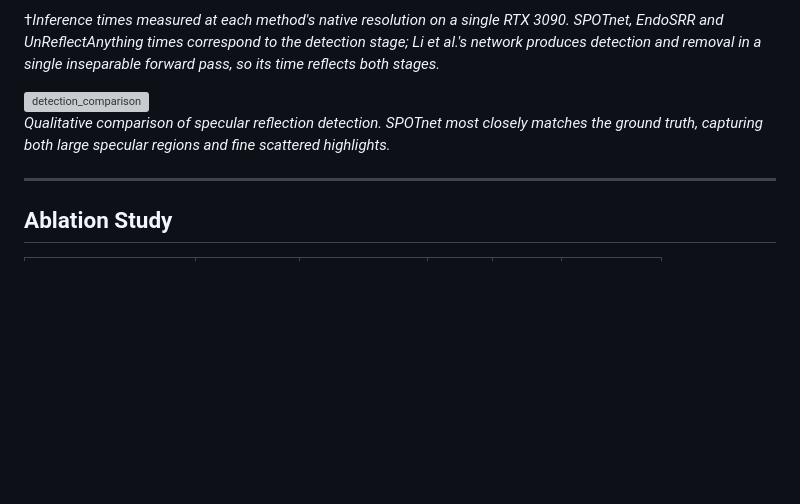
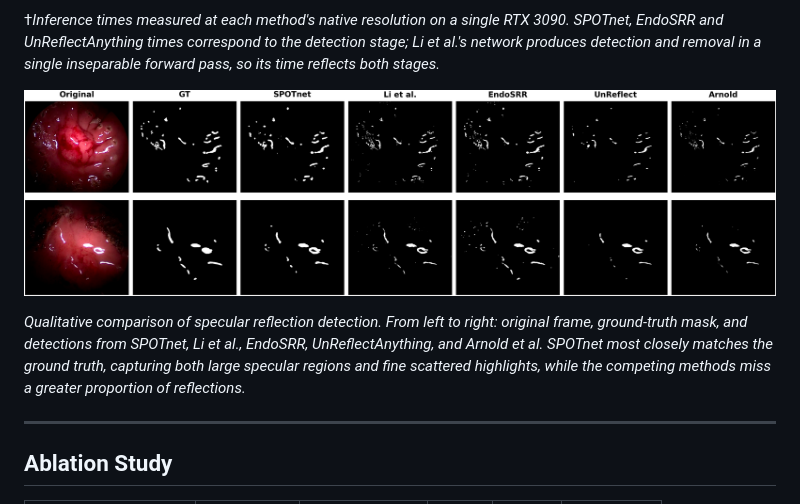
Before and after one commit to MahmoodAIForge/SPOTnet, a Markdown page: README.md, the part around one of its changes. Rendered like a GitHub page; pictures changed too: figures/detection_comparison_7col.png (added); blank space fills up the shorter version; grey boxes are pictures that could not be loaded.

Commit message:
Add qualitative figures: 7-method detection, inpainter backend, e2e, clinical

```diff
--- a/README.md
+++ b/README.md
@@ -56,8 +56,8 @@ Endoscopic / MIS Frames
 
 †*Inference times measured at each method's native resolution on a single RTX 3090. SPOTnet, EndoSRR and UnReflectAnything times correspond to the detection stage; Li et al.'s network produces detection and removal in a single inseparable forward pass, so its time reflects both stages.*
 
-<img width="3266" height="1222" alt="detection_comparison" src="https://github.com/user-attachments/assets/5eebfd83-bb4b-449e-935d-3ceffb763181" />
-<p><em>Qualitative comparison of specular reflection detection. SPOTnet most closely matches the ground truth, capturing both large specular regions and fine scattered highlights.</em></p>
+![Detection comparison](figures/detection_comparison_7col.png)
+<p><em>Qualitative comparison of specular reflection detection. From left to right: original frame, ground-truth mask, and detections from SPOTnet, Li et al., EndoSRR, UnReflectAnything, and Arnold et al. SPOTnet most closely matches the ground truth, capturing both large specular regions and fine scattered highlights, while the competing methods miss a greater proportion of reflections.</em></p>
 
 ---
 
```
Also changed, not shown: other parts of README.md (+9 -0 lines), 3 other files.
